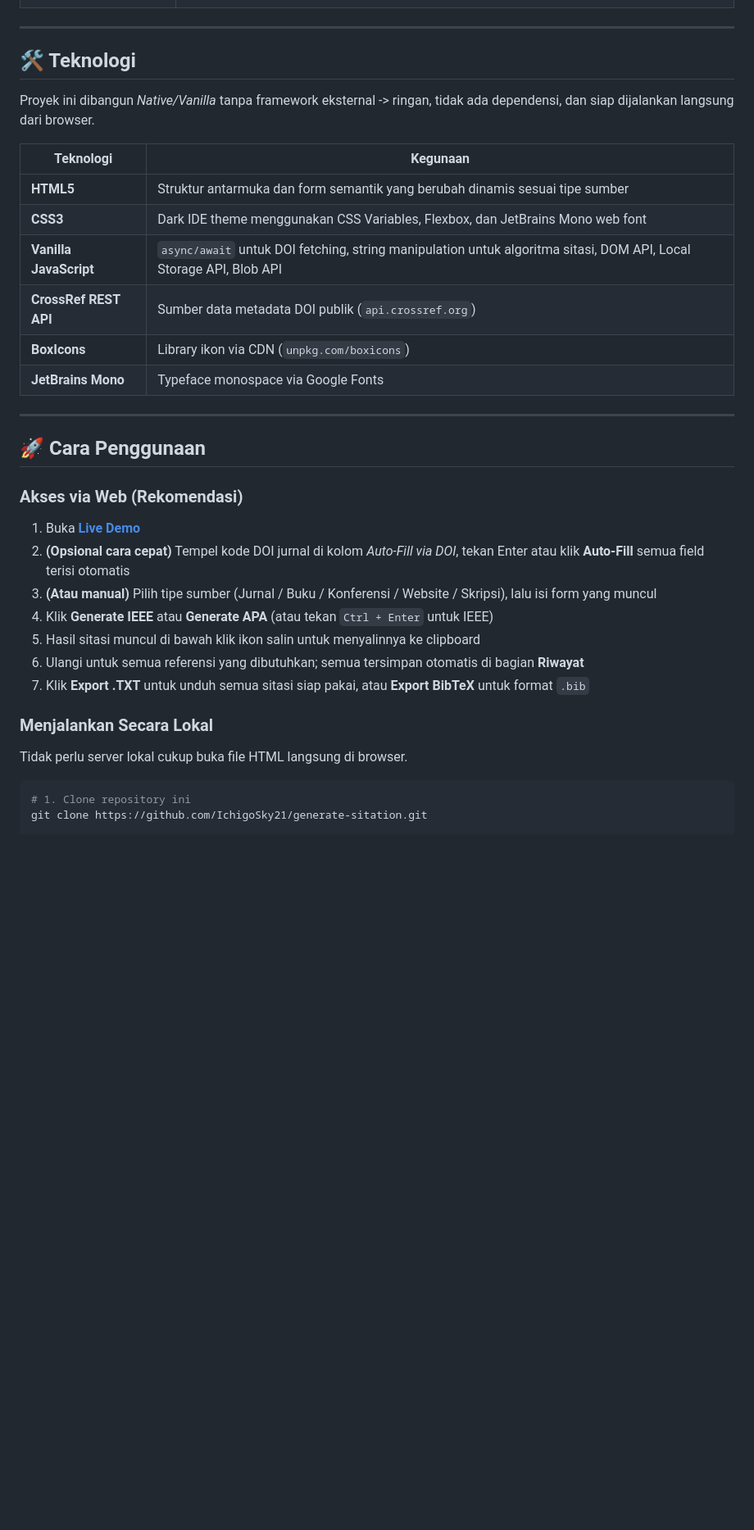
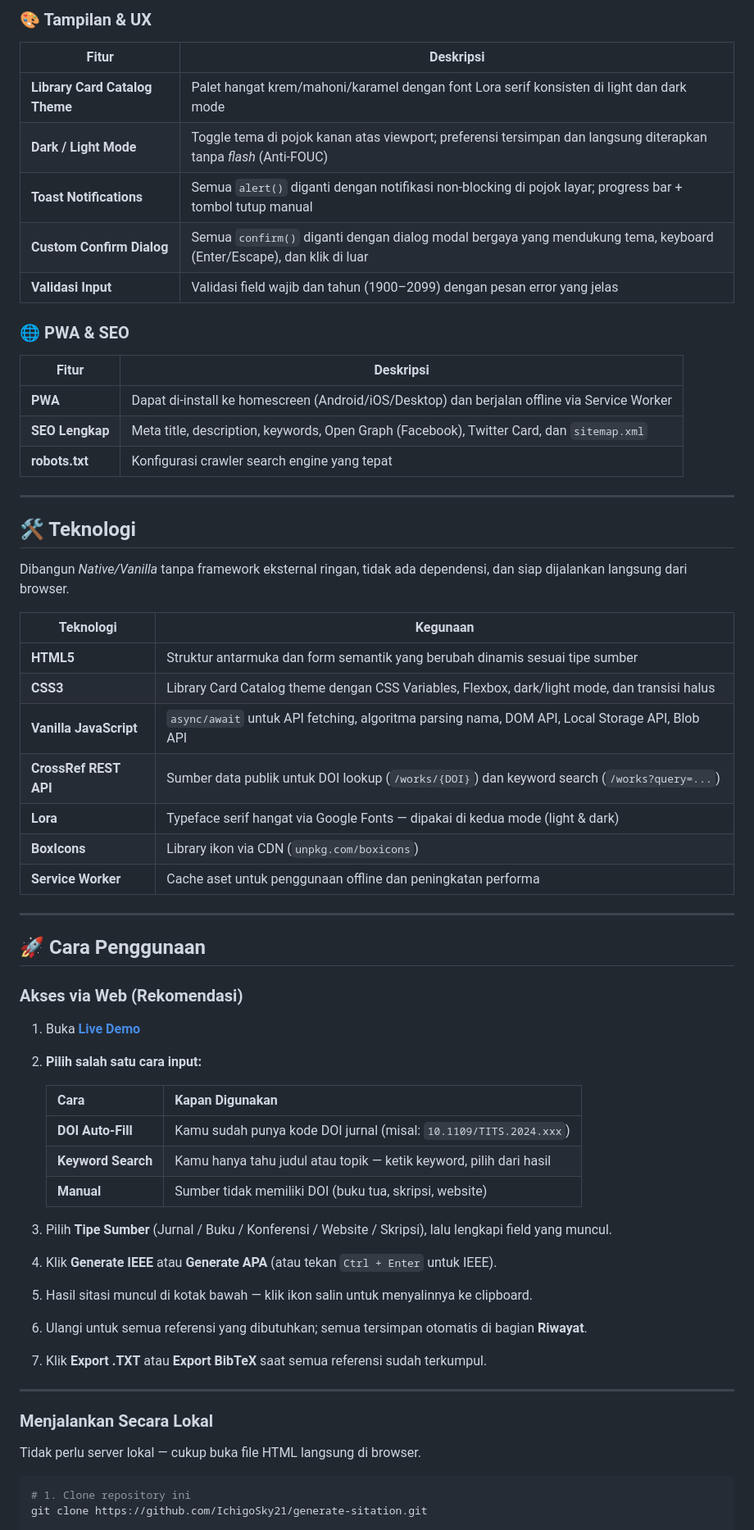
Before and after one commit to IchigoSky21/generate-sitation, a Markdown page: README.md, the part around one of its changes. Shown at 82% size. Rendered like a GitHub page; blank space fills up the shorter version.

````diff
--- a/README.md
+++ b/README.md
@@ -33,34 +52,66 @@ Sangat ideal untuk penyusunan sitasi pada karya tulis ilmiah di bidang *Software
+### 🎨 Tampilan & UX
+| Fitur | Deskripsi |
+|---|---|
+| **Library Card Catalog Theme** | Palet hangat krem/mahoni/karamel dengan font Lora serif konsisten di light dan dark mode |
+| **Dark / Light Mode** | Toggle tema di pojok kanan atas viewport; preferensi tersimpan dan langsung diterapkan tanpa *flash* (Anti-FOUC) |
+| **Toast Notifications** | Semua `alert()` diganti dengan notifikasi non-blocking di pojok layar; progress bar + tombol tutup manual |
+| **Custom Confirm Dialog** | Semua `confirm()` diganti dengan dialog modal bergaya yang mendukung tema, keyboard (Enter/Escape), dan klik di luar |
+| **Validasi Input** | Validasi field wajib dan tahun (1900–2099) dengan pesan error yang jelas |
+
+### 🌐 PWA & SEO
+| Fitur | Deskripsi |
+|---|---|
+| **PWA** | Dapat di-install ke homescreen (Android/iOS/Desktop) dan berjalan offline via Service Worker |
+| **SEO Lengkap** | Meta title, description, keywords, Open Graph (Facebook), Twitter Card, dan `sitemap.xml` |
+| **robots.txt** | Konfigurasi crawler search engine yang tepat |
 
 ---
 
 ## 🛠️ Teknologi
 
-Proyek ini dibangun *Native/Vanilla* tanpa framework eksternal -> ringan, tidak ada dependensi, dan siap dijalankan langsung dari browser.
+Dibangun *Native/Vanilla* tanpa framework eksternal ringan, tidak ada dependensi, dan siap dijalankan langsung dari browser.
 
 | Teknologi | Kegunaan |
 |---|---|
 | **HTML5** | Struktur antarmuka dan form semantik yang berubah dinamis sesuai tipe sumber |
-| **CSS3** | Dark IDE theme menggunakan CSS Variables, Flexbox, dan JetBrains Mono web font |
-| **Vanilla JavaScript** | `async/await` untuk DOI fetching, string manipulation untuk algoritma sitasi, DOM API, Local Storage API, Blob API |
-| **CrossRef REST API** | Sumber data metadata DOI publik (`api.crossref.org`) |
+| **CSS3** | Library Card Catalog theme dengan CSS Variables, Flexbox, dark/light mode, dan transisi halus |
+| **Vanilla JavaScript** | `async/await` untuk API fetching, algoritma parsing nama, DOM API, Local Storage API, Blob API |
+| **CrossRef REST API** | Sumber data publik untuk DOI lookup (`/works/{DOI}`) dan keyword search (`/works?query=...`) |
+| **Lora** | Typeface serif hangat via Google Fonts — dipakai di kedua mode (light & dark) |
 | **BoxIcons** | Library ikon via CDN (`unpkg.com/boxicons`) |
-| **JetBrains Mono** | Typeface monospace via Google Fonts |
+| **Service Worker** | Cache aset untuk penggunaan offline dan peningkatan performa |
 
 ---
 
 ## 🚀 Cara Penggunaan
 
 ### Akses via Web (Rekomendasi)
+
 1. Buka **[Live Demo](https://ichigosky21.github.io/generate-sitation/)**
-2. **(Opsional cara cepat)** Tempel kode DOI jurnal di kolom *Auto-Fill via DOI*, tekan Enter atau klik **Auto-Fill** semua field terisi otomatis
-3. **(Atau manual)** Pilih tipe sumber (Jurnal / Buku / Konferensi / Website / Skripsi), lalu isi form yang muncul
-4. Klik **Generate IEEE** atau **Generate APA** (atau tekan `Ctrl + Enter` untuk IEEE)
-5. Hasil sitasi muncul di bawah klik ikon salin untuk menyalinnya ke clipboard
-6. Ulangi untuk semua referensi yang dibutuhkan; semua tersimpan otomatis di bagian **Riwayat**
-7. Klik **Export .TXT** untuk unduh semua sitasi siap pakai, atau **Export BibTeX** untuk format `.bib`
+
+2. **Pilih salah satu cara input:**
+
+   | Cara | Kapan Digunakan |
+   |---|---|
+   | **DOI Auto-Fill** | Kamu sudah punya kode DOI jurnal (misal: `10.1109/TITS.2024.xxx`) |
+   | **Keyword Search** | Kamu hanya tahu judul atau topik — ketik keyword, pilih dari hasil |
+   | **Manual** | Sumber tidak memiliki DOI (buku tua, skripsi, website) |
+
+3. Pilih **Tipe Sumber** (Jurnal / Buku / Konferensi / Website / Skripsi), lalu lengkapi field yang muncul.
+
+4. Klik **Generate IEEE** atau **Generate APA** (atau tekan `Ctrl + Enter` untuk IEEE).
+
+5. Hasil sitasi muncul di kotak bawah — klik ikon salin untuk menyalinnya ke clipboard.
+
+6. Ulangi untuk semua referensi yang dibutuhkan; semua tersimpan otomatis di bagian **Riwayat**.
+
+7. Klik **Export .TXT** atau **Export BibTeX** saat semua referensi sudah terkumpul.
+
+---
 
 ### Menjalankan Secara Lokal
-Tidak perlu server lokal cukup buka file HTML langsung di browser.
+
+Tidak perlu server lokal — cukup buka file HTML langsung di browser.
 
 ```bash
 # 1. Clone repository ini
````
Also changed, not shown: other parts of README.md (+101 -43 lines).
